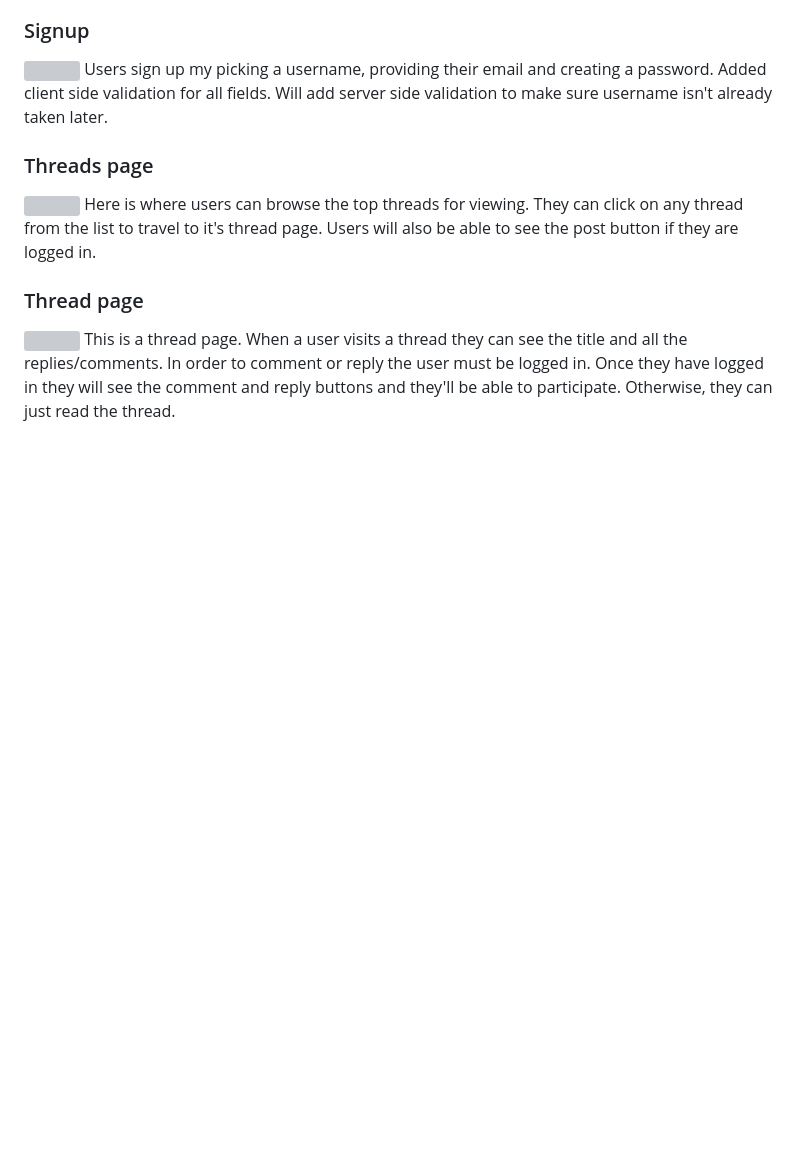
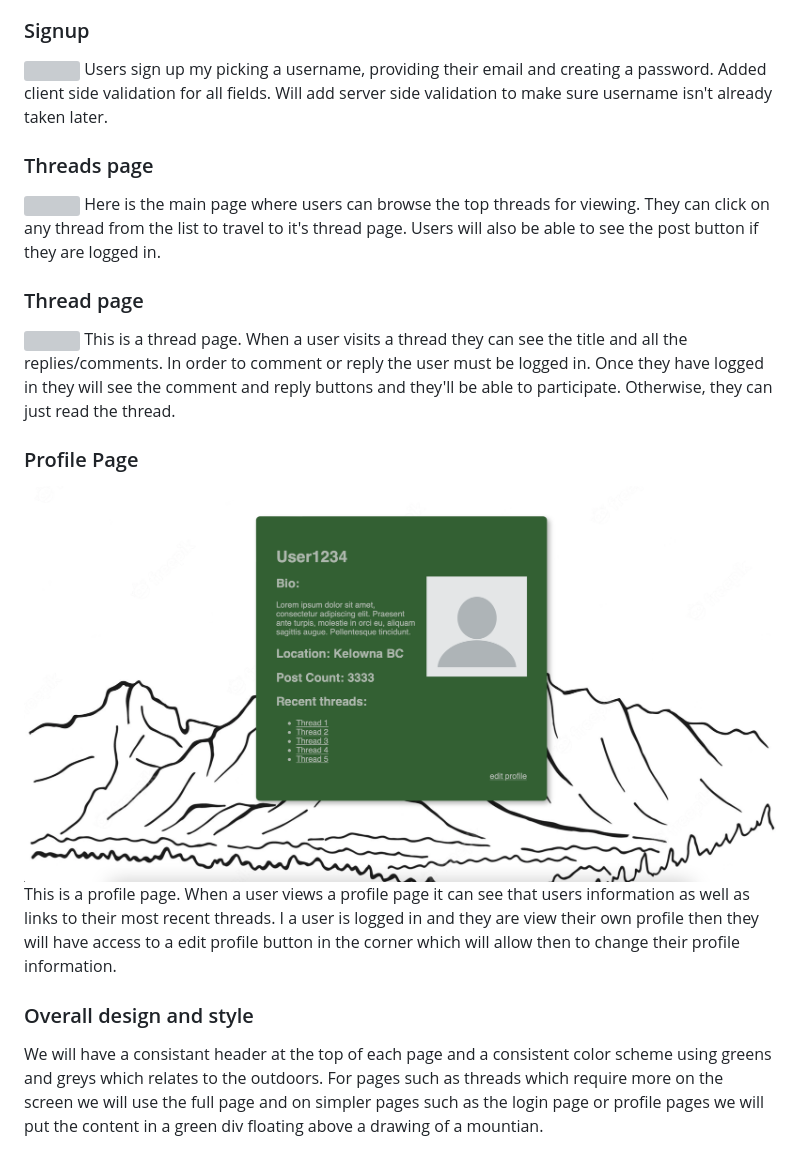
Before and after one commit to COSC360/project-stu-mcg, a Markdown page: pages.md, the part around the change. GitHub-like rendering; pictures changed too: pages-images/profile.png (added); blank space fills up the shorter version; grey boxes are pictures that could not be loaded.

```diff
--- a/pages.md
+++ b/pages.md
@@ -10,7 +10,13 @@ Users can login using their username or email. If they are not yet signed up the
 Users sign up my picking a username, providing their email and creating a password. Added client side validation for all fields. Will add server side validation to make sure username isn't already taken later.
 ### Threads page
 ![](pages-images/threads.png)
-Here is where users can browse the top threads for viewing. They can click on any thread from the list to travel to it's thread page. Users will also be able to see the post button if they are logged in.
+Here is the main page where users can browse the top threads for viewing. They can click on any thread from the list to travel to it's thread page. Users will also be able to see the post button if they are logged in.
 ### Thread page
 ![](pages-images/thread.png)
 This is a thread page. When a user visits a thread they can see the title and all the replies/comments. In order to comment or reply the user must be logged in. Once they have logged in they will see the comment and reply buttons and they'll be able to participate. Otherwise, they can just read the thread.
+### Profile Page
+![](pages-images/profile.png)
+This is a profile page. When a user views a profile page it can see that users information as well as links to their most recent threads. I a user is logged in and they are view their own profile then they will have access to a edit profile button in the corner which will allow then to change their profile information.
+
+### Overall design and style
+We will have a consistant header at the top of each page and a consistent color scheme using greens and greys which relates to the outdoors. For pages such as threads which require more on the screen we will use the full page and on simpler pages such as the login page or profile pages we will put the content in a green div floating above a drawing of a mountian.
```
Also changed, not shown: README.md (+6 -1 lines).
